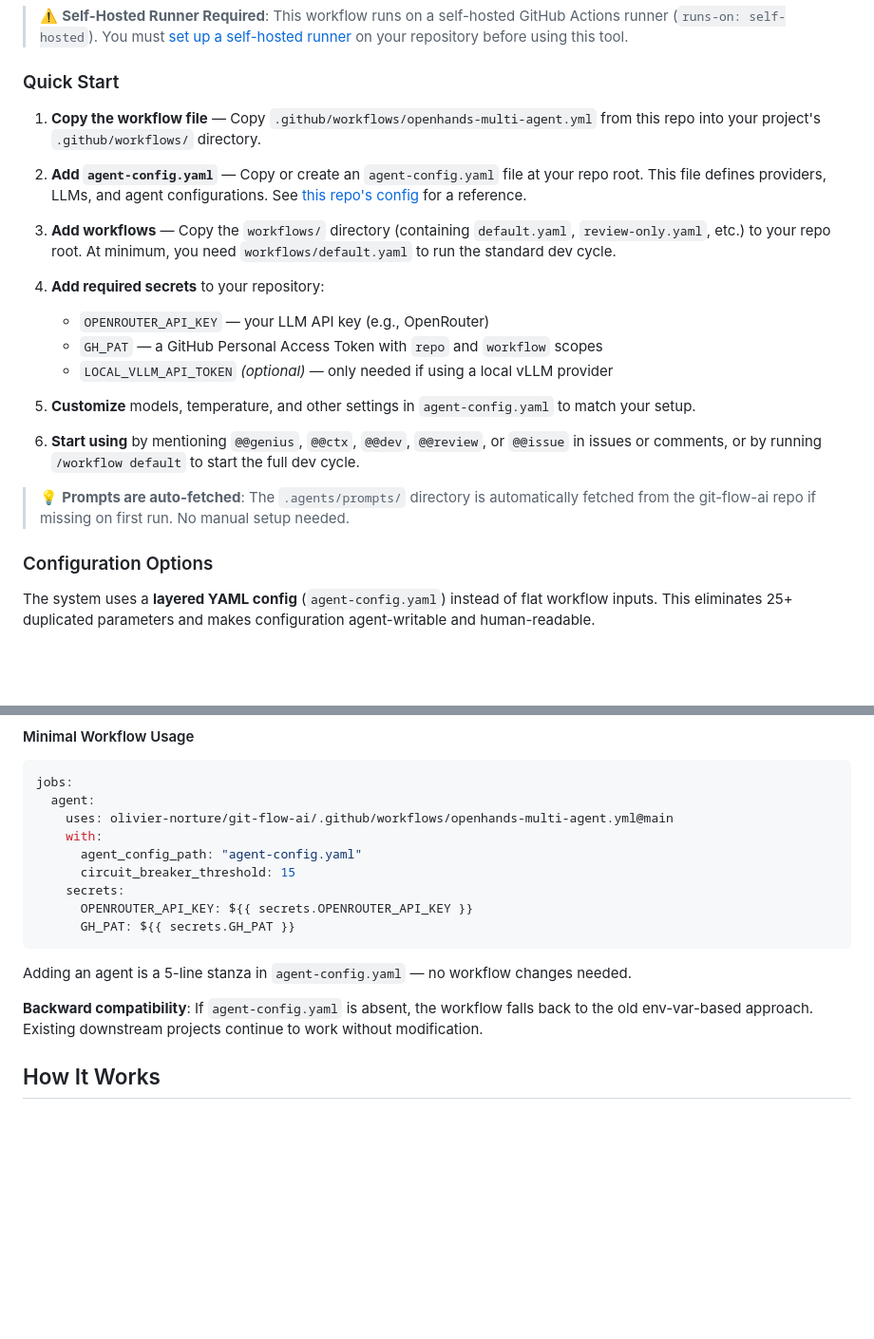
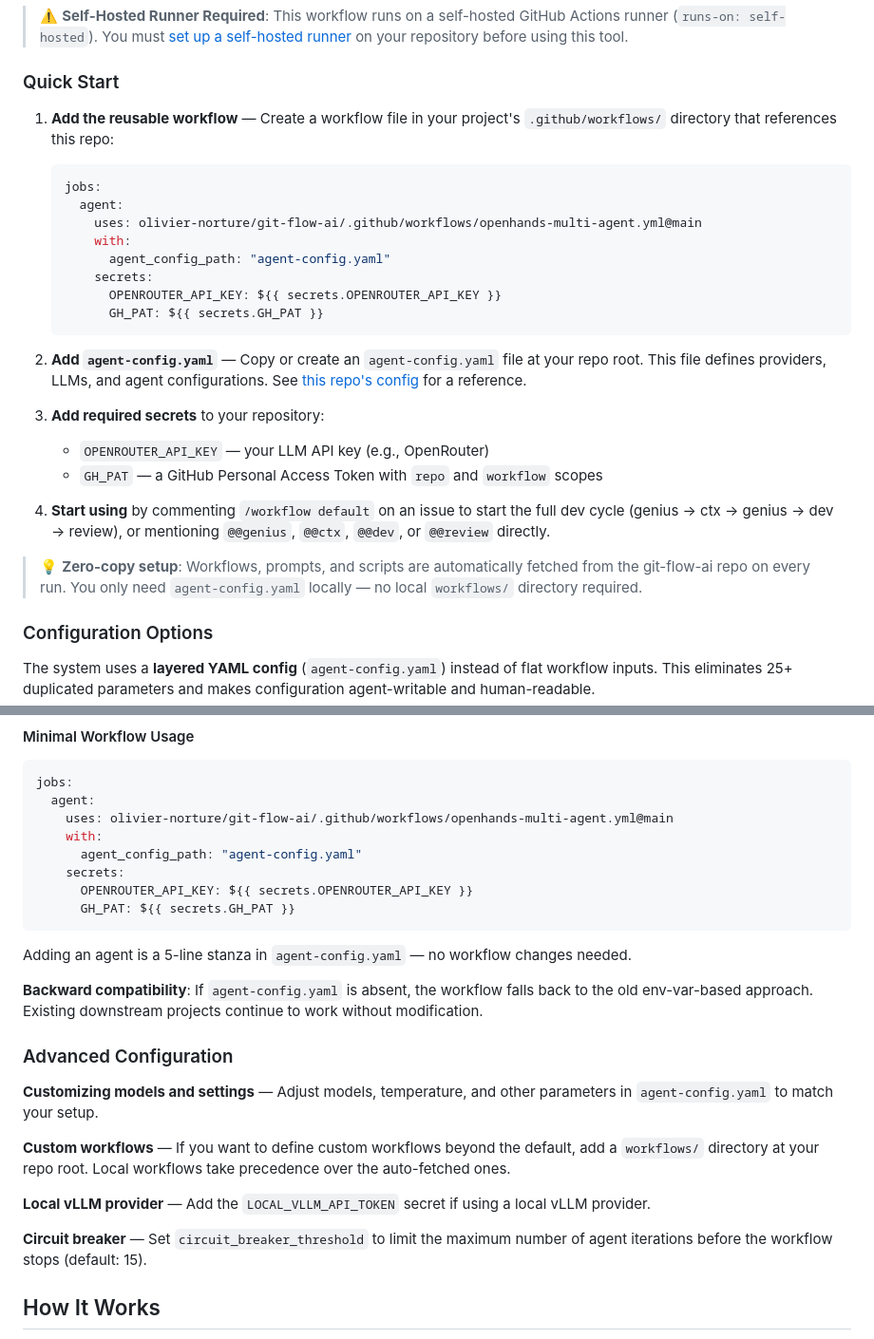
Before and after one commit to nebuko/nebuko, a Markdown page: README.md, 2 parts joined by grey strips. Shown at 95% size. Drawn GitHub-style; blank space fills up the shorter version.

Commit message:
docs: simplify README quick start for external project setup (#312)
- Reduced Quick Start from 6 steps to 4 by removing obsolete steps
- Removed 'Copy the workflow file' step (replaced with reusable workflow reference)
- Removed 'Add workflows' step (workflows are auto-fetched from .git-flow-ai-cache)
- Removed LOCAL_VLLM_API_TOKEN from required secrets (already optional)
- Added inline minimal YAML example directly in Step 1
- Updated auto-fetch callout to cover workflows/scripts, not just prompts
- Simplified Minimal Workflow Usage example (removed circuit_breaker_threshold)
- Added Advanced Configuration section for custom workflows, vLLM, circuit breaker

Co-authored-by: openhands <openhands@all-hands.dev>

````diff
--- a/README.md
+++ b/README.md
@@ -22,22 +22,28 @@ Use this workflow in any GitHub project by copying the workflow and configuratio
 
 ### Quick Start
 
-1. **Copy the workflow file** — Copy `.github/workflows/openhands-multi-agent.yml` from this repo into your project's `.github/workflows/` directory.
+1. **Add the reusable workflow** — Create a workflow file in your project's `.github/workflows/` directory that references this repo:
+
+   ```yaml
+   jobs:
+     agent:
+       uses: olivier-norture/git-flow-ai/.github/workflows/openhands-multi-agent.yml@main
+       with:
+         agent_config_path: "agent-config.yaml"
+       secrets:
+         OPENROUTER_API_KEY: ${{ secrets.OPENROUTER_API_KEY }}
+         GH_PAT: ${{ secrets.GH_PAT }}
+   ```
 
 2. **Add `agent-config.yaml`** — Copy or create an `agent-config.yaml` file at your repo root. This file defines providers, LLMs, and agent configurations. See [this repo's config](./agent-config.yaml) for a reference.
 
-3. **Add workflows** — Copy the `workflows/` directory (containing `default.yaml`, `review-only.yaml`, etc.) to your repo root. At minimum, you need `workflows/default.yaml` to run the standard dev cycle.
-
-4. **Add required secrets** to your repository:
+3. **Add required secrets** to your repository:
    - `OPENROUTER_API_KEY` — your LLM API key (e.g., OpenRouter)
    - `GH_PAT` — a GitHub Personal Access Token with `repo` and `workflow` scopes
-   - `LOCAL_VLLM_API_TOKEN` *(optional)* — only needed if using a local vLLM provider
 
-5. **Customize** models, temperature, and other settings in `agent-config.yaml` to match your setup.
+4. **Start using** by commenting `/workflow default` on an issue to start the full dev cycle (genius → ctx → genius → dev → review), or mentioning `@@genius`, `@@ctx`, `@@dev`, or `@@review` directly.
 
-6. **Start using** by mentioning `@@genius`, `@@ctx`, `@@dev`, `@@review`, or `@@issue` in issues or comments, or by running `/workflow default` to start the full dev cycle.
-
-> 💡 **Prompts are auto-fetched**: The `.agents/prompts/` directory is automatically fetched from the git-flow-ai repo if missing on first run. No manual setup needed.
+> 💡 **Zero-copy setup**: Workflows, prompts, and scripts are automatically fetched from the git-flow-ai repo on every run. You only need `agent-config.yaml` locally — no local `workflows/` directory required.
 
 ### Configuration Options
 
@@ -86,7 +92,6 @@ jobs:
     uses: olivier-norture/git-flow-ai/.github/workflows/openhands-multi-agent.yml@main
     with:
       agent_config_path: "agent-config.yaml"
-      circuit_breaker_threshold: 15
     secrets:
       OPENROUTER_API_KEY: ${{ secrets.OPENROUTER_API_KEY }}
       GH_PAT: ${{ secrets.GH_PAT }}
@@ -95,6 +100,16 @@ jobs:
 Adding an agent is a 5-line stanza in `agent-config.yaml` — no workflow changes needed.
 
 **Backward compatibility**: If `agent-config.yaml` is absent, the workflow falls back to the old env-var-based approach. Existing downstream projects continue to work without modification.
+
+### Advanced Configuration
+
+**Customizing models and settings** — Adjust models, temperature, and other parameters in `agent-config.yaml` to match your setup.
+
+**Custom workflows** — If you want to define custom workflows beyond the default, add a `workflows/` directory at your repo root. Local workflows take precedence over the auto-fetched ones.
+
+**Local vLLM provider** — Add the `LOCAL_VLLM_API_TOKEN` secret if using a local vLLM provider.
+
+**Circuit breaker** — Set `circuit_breaker_threshold` to limit the maximum number of agent iterations before the workflow stops (default: 15).
 
 ## How It Works
 
````
